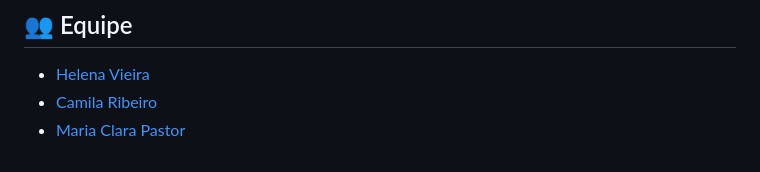
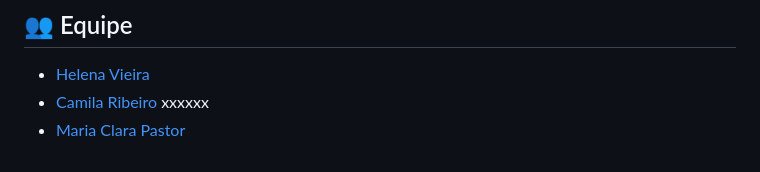
Before and after one commit to helenavieiranasc/NutriPlanner, a Markdown page: README.md, the part around the change. Rendered like a GitHub page.

Commit message:
Update team member list in README

```diff
--- a/README.md
+++ b/README.md
@@ -173,5 +173,5 @@ Para entender os requisitos, diagramas e a arquitetura de software utilizada no
 ## 👥 Equipe
 
 - [Helena Vieira](https://github.com/helenavieiranasc)
-- [Camila Ribeiro](https://github.com/camilaribeirox)
+- [Camila Ribeiro](https://github.com/camilaribeirox) xxxxxx
 - [Maria Clara Pastor](https://github.com/mariaclarapastorsilva)
```
